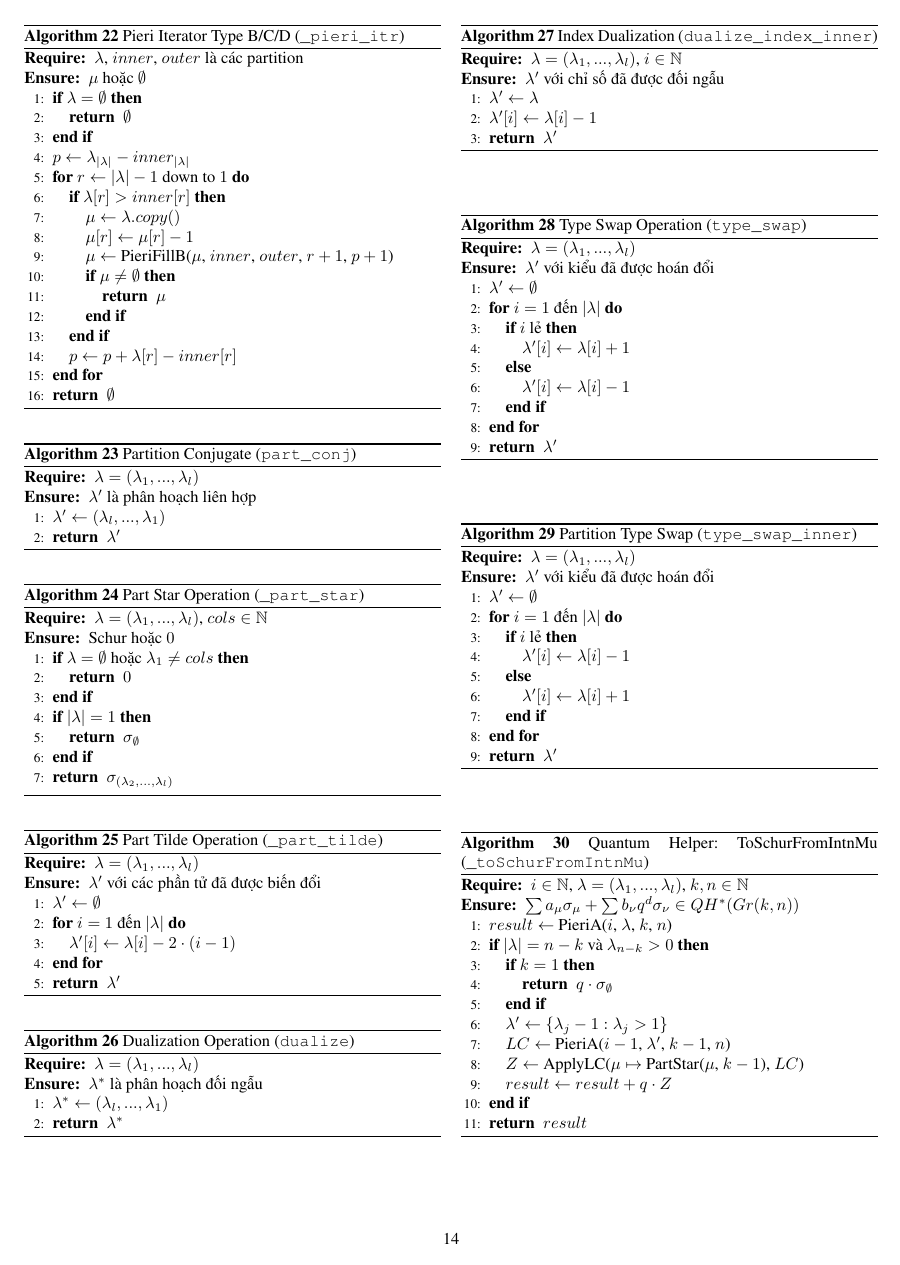
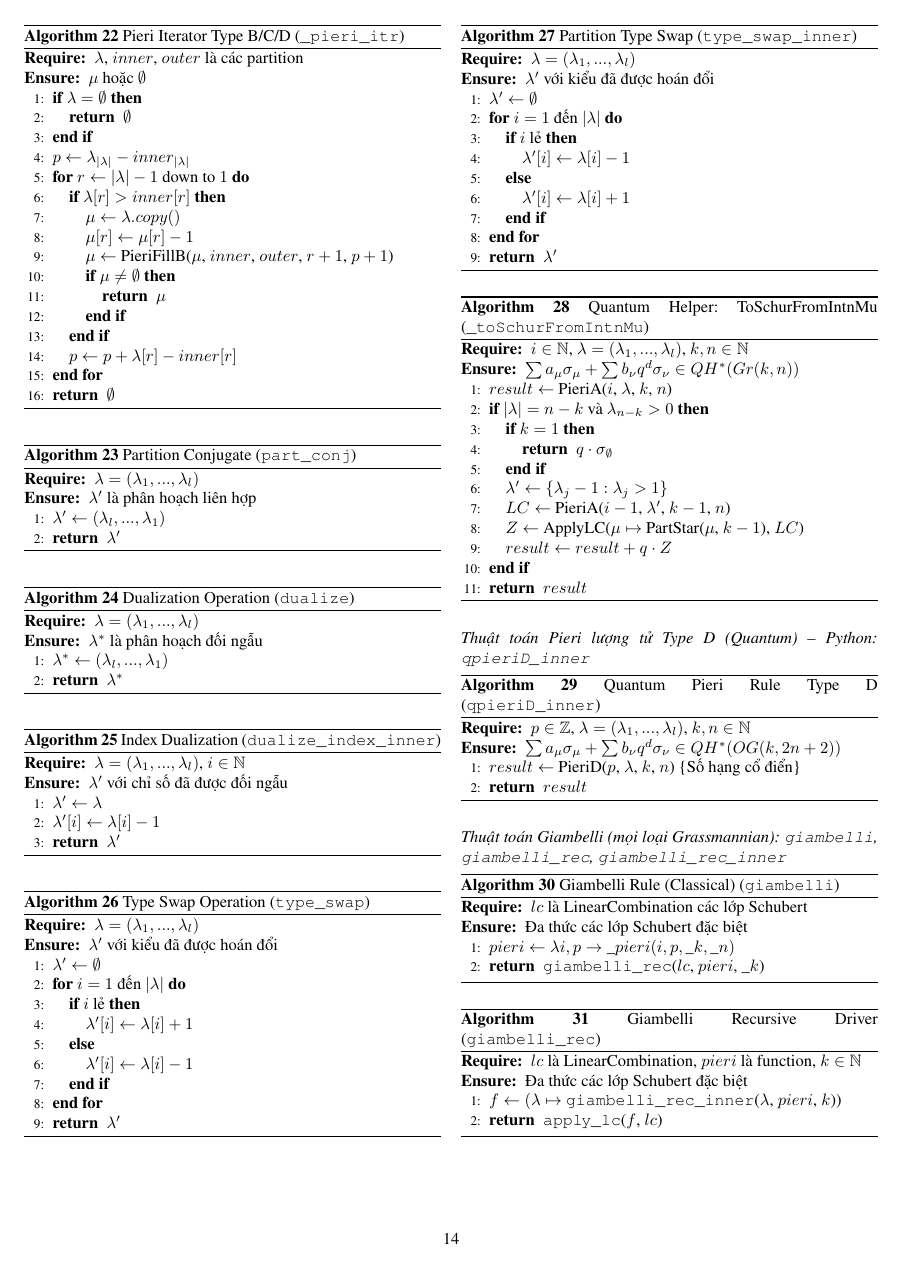
Before and after one commit to tranduythanh/schubertpy, a LaTeX paper (latex/proposal.tex, which reads latex/appendixD.tex): page 14 of 17 before the commit and page 14 of 16 after it. Compiled offline with pdfLaTeX.

Commit message:
Remove redundant Part Star and Part Tilde operations from appendix D to streamline algorithms and improve clarity.

```diff
--- a/latex/appendixD.tex
+++ b/latex/appendixD.tex
@@ -183,33 +183,6 @@
 \end{algorithmic}
 \end{algorithm}
 
-\begin{algorithm}[H]
-\caption{Part Star Operation (\texttt{\_part\_star})}
-\begin{algorithmic}[1]
-\REQUIRE $\lambda = (\lambda_1, ..., \lambda_l)$, $cols \in \mathbb{N}$
-\ENSURE Schur hoặc $0$
-\IF{$\lambda = \emptyset$ hoặc $\lambda_1 \neq cols$}
-    \RETURN $0$
-\ENDIF
-\IF{$|\lambda| = 1$}
-    \RETURN $\sigma_{\emptyset}$
-\ENDIF
-\RETURN $\sigma_{(\lambda_2, ..., \lambda_l)}$
-\end{algorithmic}
-\end{algorithm}
-
-\begin{algorithm}[H]
-\caption{Part Tilde Operation (\texttt{\_part\_tilde})}
-\begin{algorithmic}[1]
-\REQUIRE $\lambda = (\lambda_1, ..., \lambda_l)$
-\ENSURE $\lambda'$ với các phần tử đã được biến đổi
-\STATE $\lambda' \gets \emptyset$
-\FOR{$i = 1$ đến $|\lambda|$}
-    \STATE $\lambda'[i] \gets \lambda[i] - 2 \cdot (i-1)$
-\ENDFOR
-\RETURN $\lambda'$
-\end{algorithmic}
-\end{algorithm}
 
 \begin{algorithm}[H]
 \caption{Dualization Operation (\texttt{dualize})}
```
